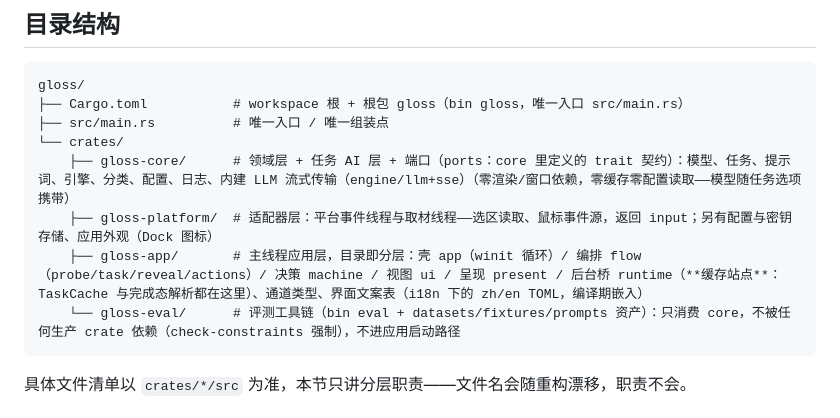
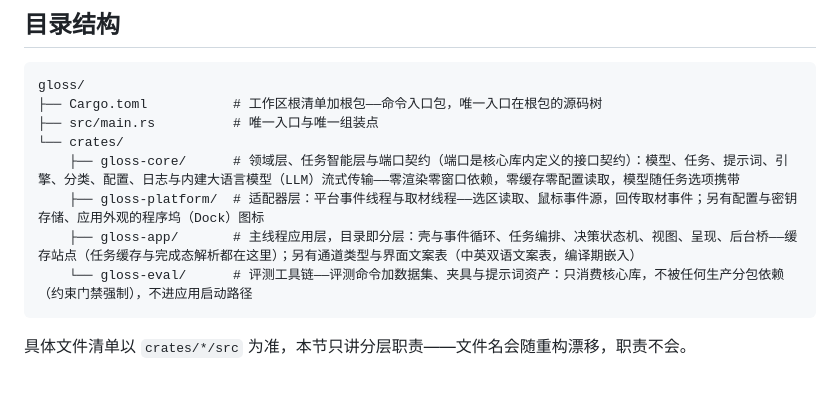
Before and after one commit to Losmli010/gloss, a Markdown page: AGENTS.md, the part around the change. GitHub-like rendering; blank space fills up the shorter version.

Commit message:
docs(agents): 目录结构围栏注释改写为合规中文注记

````diff
--- a/AGENTS.md
+++ b/AGENTS.md
@@ -10,13 +10,13 @@
 
 ```
 gloss/
-├── Cargo.toml           # workspace 根 + 根包 gloss（bin gloss，唯一入口 src/main.rs）
-├── src/main.rs          # 唯一入口 / 唯一组装点
+├── Cargo.toml           # 工作区根清单加根包——命令入口包，唯一入口在根包的源码树
+├── src/main.rs          # 唯一入口与唯一组装点
 └── crates/
-    ├── gloss-core/      # 领域层 + 任务 AI 层 + 端口（ports：core 里定义的 trait 契约）：模型、任务、提示词、引擎、分类、配置、日志、内建 LLM 流式传输（engine/llm+sse）（零渲染/窗口依赖，零缓存零配置读取——模型随任务选项携带）
-    ├── gloss-platform/  # 适配器层：平台事件线程与取材线程——选区读取、鼠标事件源，返回 input；另有配置与密钥存储、应用外观（Dock 图标）
-    ├── gloss-app/       # 主线程应用层，目录即分层：壳 app（winit 循环）/ 编排 flow（probe/task/reveal/actions）/ 决策 machine / 视图 ui / 呈现 present / 后台桥 runtime（**缓存站点**：TaskCache 与完成态解析都在这里）、通道类型、界面文案表（i18n 下的 zh/en TOML，编译期嵌入）
-    └── gloss-eval/      # 评测工具链（bin eval + datasets/fixtures/prompts 资产）：只消费 core，不被任何生产 crate 依赖（check-constraints 强制），不进应用启动路径
+    ├── gloss-core/      # 领域层、任务智能层与端口契约（端口是核心库内定义的接口契约）：模型、任务、提示词、引擎、分类、配置、日志与内建大语言模型（LLM）流式传输——零渲染零窗口依赖，零缓存零配置读取，模型随任务选项携带
+    ├── gloss-platform/  # 适配器层：平台事件线程与取材线程——选区读取、鼠标事件源，回传取材事件；另有配置与密钥存储、应用外观的程序坞（Dock）图标
+    ├── gloss-app/       # 主线程应用层，目录即分层：壳与事件循环、任务编排、决策状态机、视图、呈现、后台桥——缓存站点（任务缓存与完成态解析都在这里）；另有通道类型与界面文案表（中英双语文案表，编译期嵌入）
+    └── gloss-eval/      # 评测工具链——评测命令加数据集、夹具与提示词资产：只消费核心库，不被任何生产分包依赖（约束门禁强制），不进应用启动路径
 ```
 
 具体文件清单以 `crates/*/src` 为准，本节只讲分层职责——文件名会随重构漂移，职责不会。
````
